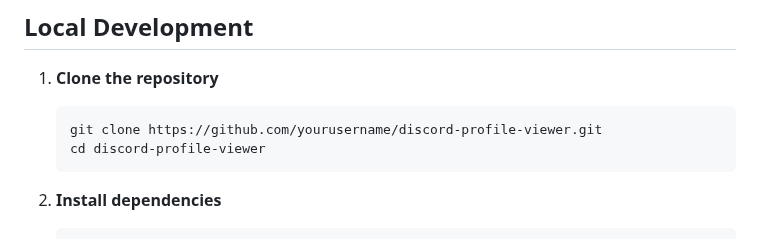
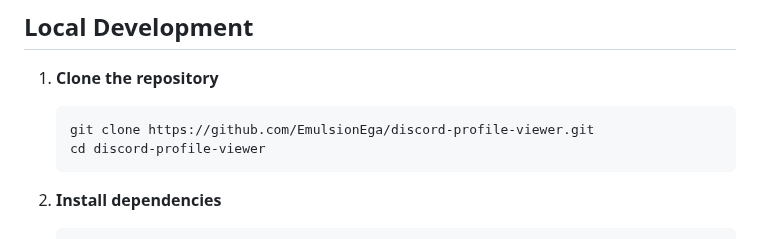
Before and after one commit to EmulsionEga/discord-profile-viewer, a Markdown page: README.md, the part around the change. GitHub-like rendering.

````diff
--- a/README.md
+++ b/README.md
@@ -57,7 +57,7 @@ This application is optimized for deployment on Vercel's serverless platform.
 
 1. **Clone the repository**
    ```bash
-   git clone https://github.com/yourusername/discord-profile-viewer.git
+   git clone https://github.com/EmulsionEga/discord-profile-viewer.git
    cd discord-profile-viewer
    ```
 
````
